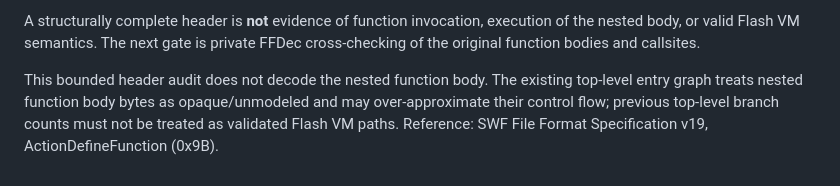
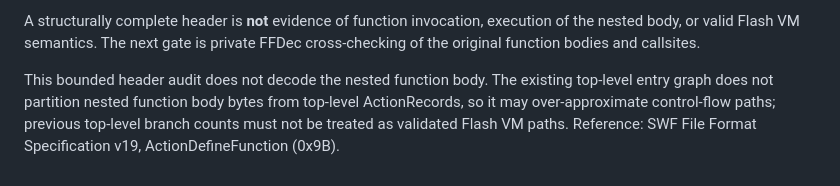
Before and after one commit to mjw3177109/quanwangwing, a Markdown page: docs/M1_BUTTON_STATIC_ENTRY_GRAPH.md, the part around the change. GitHub-like rendering.

Commit message:
docs: disclose unpartitioned nested function body limitation

```diff
--- a/docs/M1_BUTTON_STATIC_ENTRY_GRAPH.md
+++ b/docs/M1_BUTTON_STATIC_ENTRY_GRAPH.md
@@ -90,7 +90,8 @@ execution of the nested body, or valid Flash VM semantics. The next gate is
 private FFDec cross-checking of the original function bodies and callsites.
 
 This bounded header audit does not decode the nested function body.
-The existing top-level entry graph treats nested function body bytes as
-opaque/unmodeled and may over-approximate their control flow; previous
-top-level branch counts must not be treated as validated Flash VM paths.
+The existing top-level entry graph does not partition nested function
+body bytes from top-level ActionRecords, so it may over-approximate
+control-flow paths; previous top-level branch counts must not be treated
+as validated Flash VM paths.
 Reference: SWF File Format Specification v19, ActionDefineFunction (0x9B).
```
